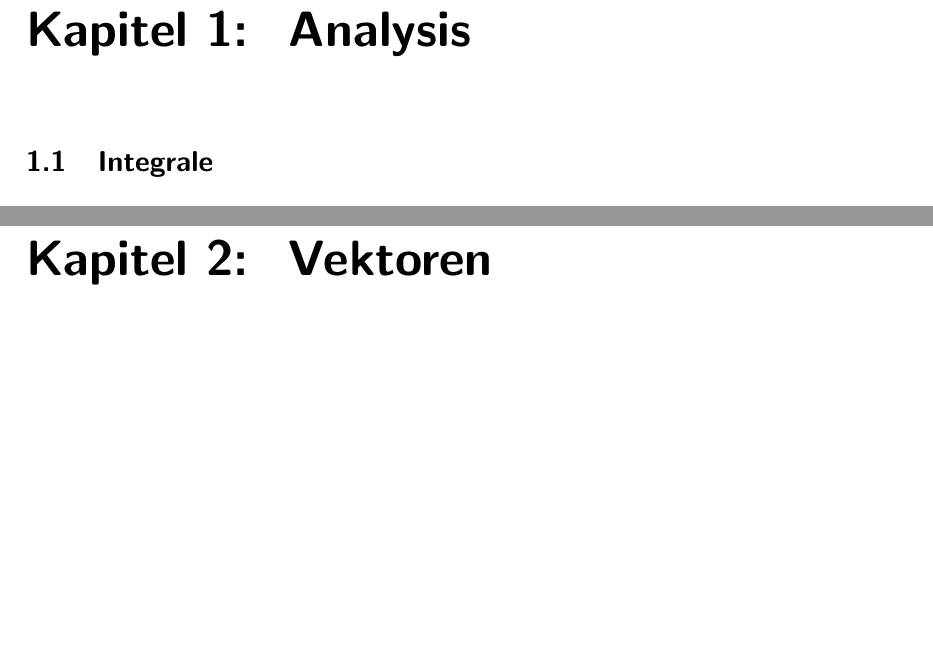
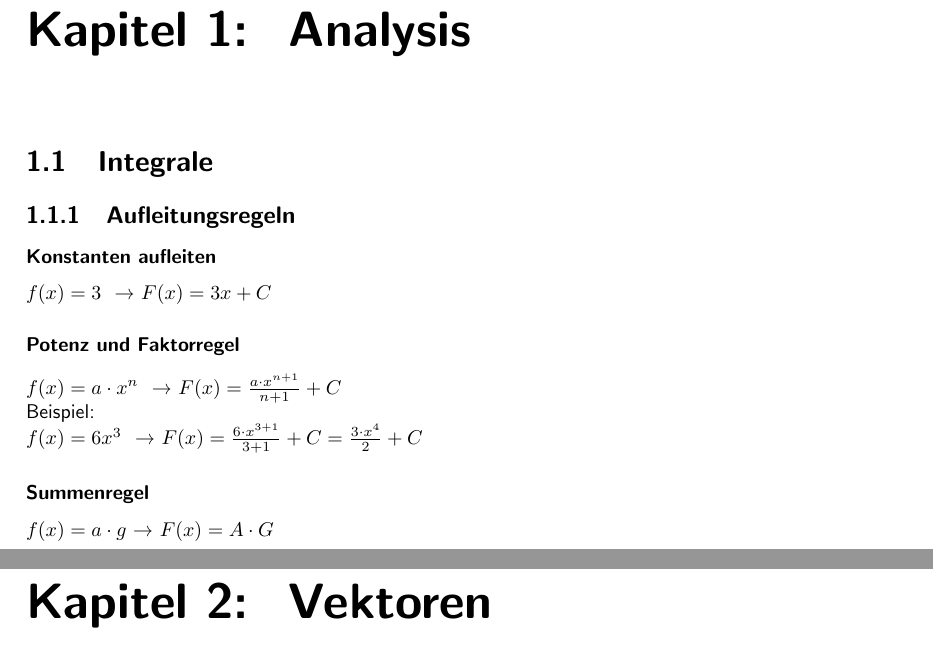
Before and after one commit to OfflineBot/mathe_tex, a LaTeX document (main.tex, which reads include/analysis/integrale.tex, packages/packages.tex): two parts of pages 3 and 4 of 9, joined at a grey line, cut so that both start at the same text, the shorter picture padded with empty space. Compiled offline with pdfLaTeX.

Commit message:
integrale

```diff
--- a/include/analysis/integrale.tex
+++ b/include/analysis/integrale.tex
@@ -1 +1,21 @@
 \section{Integrale}
+
+\subsection{Aufleitungsregeln}
+\subsubsection{Konstanten aufleiten}
+$
+f(x) = 3$ \ \textrightarrow \ $ F(x) = 3x + C
+$
+\subsubsection{Potenz und Faktorregel}
+$
+f(x) = a \cdot x^n $ \ \textrightarrow \ $ F(x) = \frac{a \cdot x^{n+1}}{n + 1} + C
+$
+\\
+Beispiel: \\
+$
+f(x) = 6x^3 $ \ \textrightarrow\ $ F(x) = \frac{6 \cdot x^{3+1}}{3 + 1} + C = \frac{3 \cdot x^4}{2} + C
+$
+
+\subsubsection{Summenregel}
+$
+f(x) = a \cdot g $ \textrightarrow\ $ F(x) = A \cdot G
+$
--- a/main.tex
+++ b/main.tex
@@ -8,6 +8,7 @@
 
 \title{Mathe\\Lernzettel fürs ABI}
 \date{}
+\author{}
 
 \begin{document}
 
--- a/packages/packages.tex
+++ b/packages/packages.tex
@@ -1,6 +1,7 @@
 
 \usepackage{amsmath}
 \usepackage{titlesec}
+\usepackage{xcolor}
 
 \usepackage[left=3cm,right=3cm,top=3cm,bottom=3cm]{geometry}
 
```
Also changed, not shown: include/vektoren/lage_von_ebenen.tex (+3 -2 lines), main.pdf, 1 other file.
